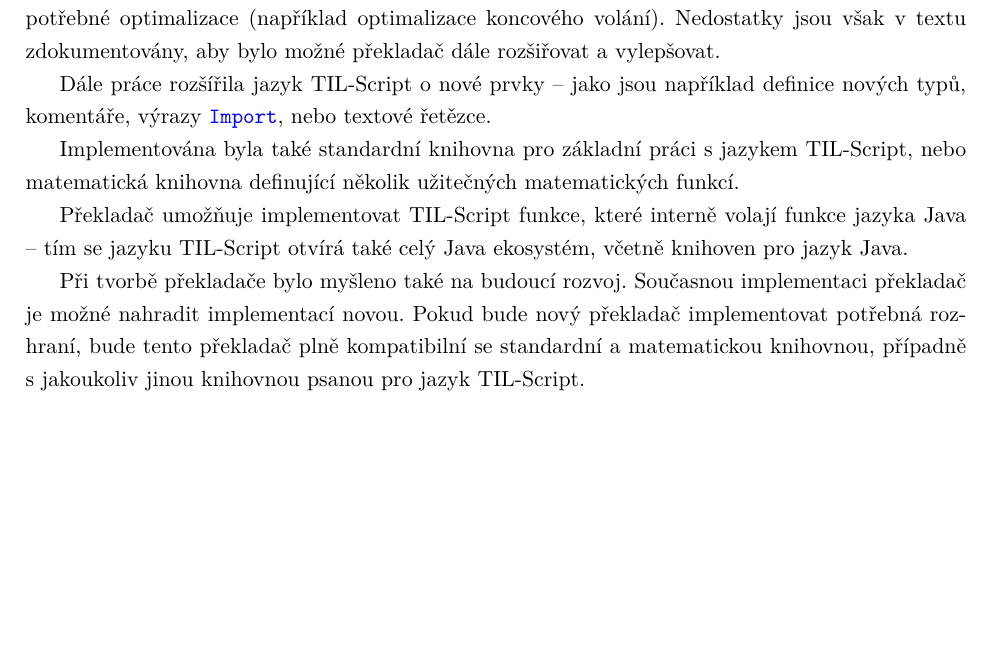
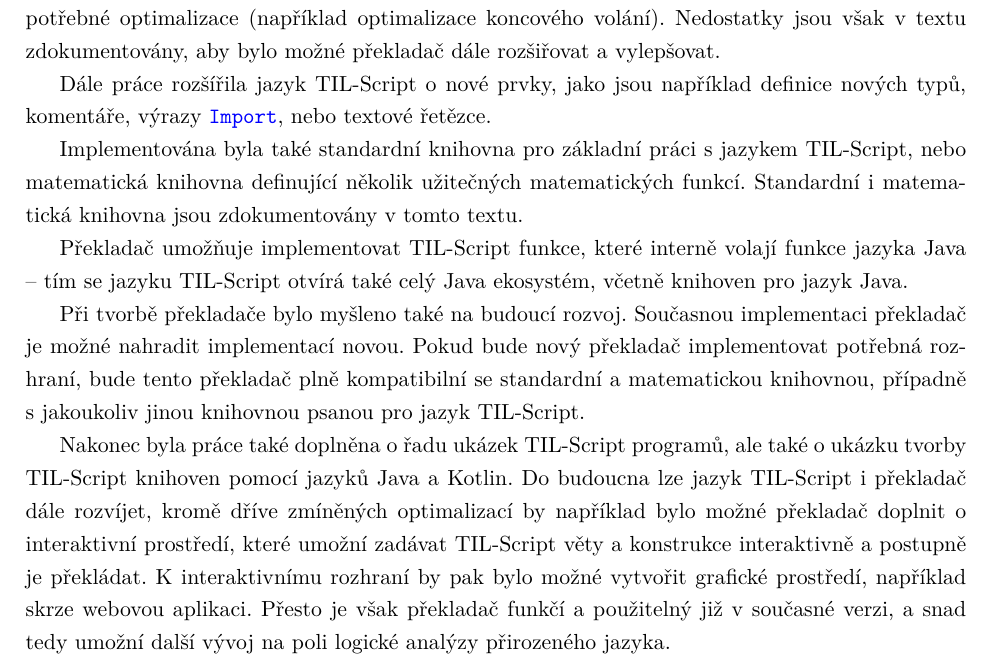
Before and after one commit to fpeterek/diploma-thesis, a LaTeX thesis (Master.tex, which reads Chapters/Conclusion.tex): part of page 87 of 88, cut so that both start at the same text, the shorter picture padded with empty space. Compiled offline with pdfLaTeX.

Commit message:
Fixes, final chapter

```diff
--- a/Chapters/Conclusion.tex
+++ b/Chapters/Conclusion.tex
@@ -5,11 +5,12 @@ překladače, který dokáže překládat programy jazyka TIL-Script, chybí mu
 potřebné optimalizace (například optimalizace koncového volání). Nedostatky jsou však v textu
 zdokumentovány, aby bylo možné překladač dále rozšiřovat a vylepšovat.
 
-Dále práce rozšířila jazyk TIL-Script o nové prvky -- jako jsou například definice nových typů,
+Dále práce rozšířila jazyk TIL-Script o nové prvky, jako jsou například definice nových typů,
 komentáře, výrazy \lstinline{Import}, nebo textové řetězce.
 
 Implementována byla také standardní knihovna pro základní práci s jazykem TIL-Script, nebo
-matematická knihovna definující několik užitečných matematických funkcí.
+matematická knihovna definující několik užitečných matematických funkcí. Standardní i matematická
+knihovna jsou zdokumentovány v tomto textu.
 
 Překladač umožňuje implementovat TIL-Script funkce, které interně volají funkce jazyka Java -- tím
 se jazyku TIL-Script otvírá také celý Java ekosystém, včetně knihoven pro jazyk Java.
@@ -19,4 +20,12 @@ nahradit implementací novou. Pokud bude nový překladač implementovat potřeb
 překladač plně kompatibilní se standardní a matematickou knihovnou, případně s jakoukoliv jinou
 knihovnou psanou pro jazyk TIL-Script.
 
+Nakonec byla práce také doplněna o řadu ukázek TIL-Script programů, ale také o ukázku tvorby
+TIL-Script knihoven pomocí jazyků Java a Kotlin. Do budoucna lze jazyk TIL-Script i překladač dále
+rozvíjet, kromě dříve zmíněných optimalizací by například bylo možné překladač doplnit o
+interaktivní prostředí, které umožní zadávat TIL-Script věty a konstrukce interaktivně a postupně
+je překládat. K interaktivnímu rozhraní by pak bylo možné vytvořit grafické prostředí, například
+skrze webovou aplikaci. Přesto je však překladač funkčí a použitelný již v současné verzi, a snad
+tedy umožní další vývoj na poli logické analýzy přirozeného jazyka.
+
 \endinput
```
Also changed, not shown: Master.pdf.
